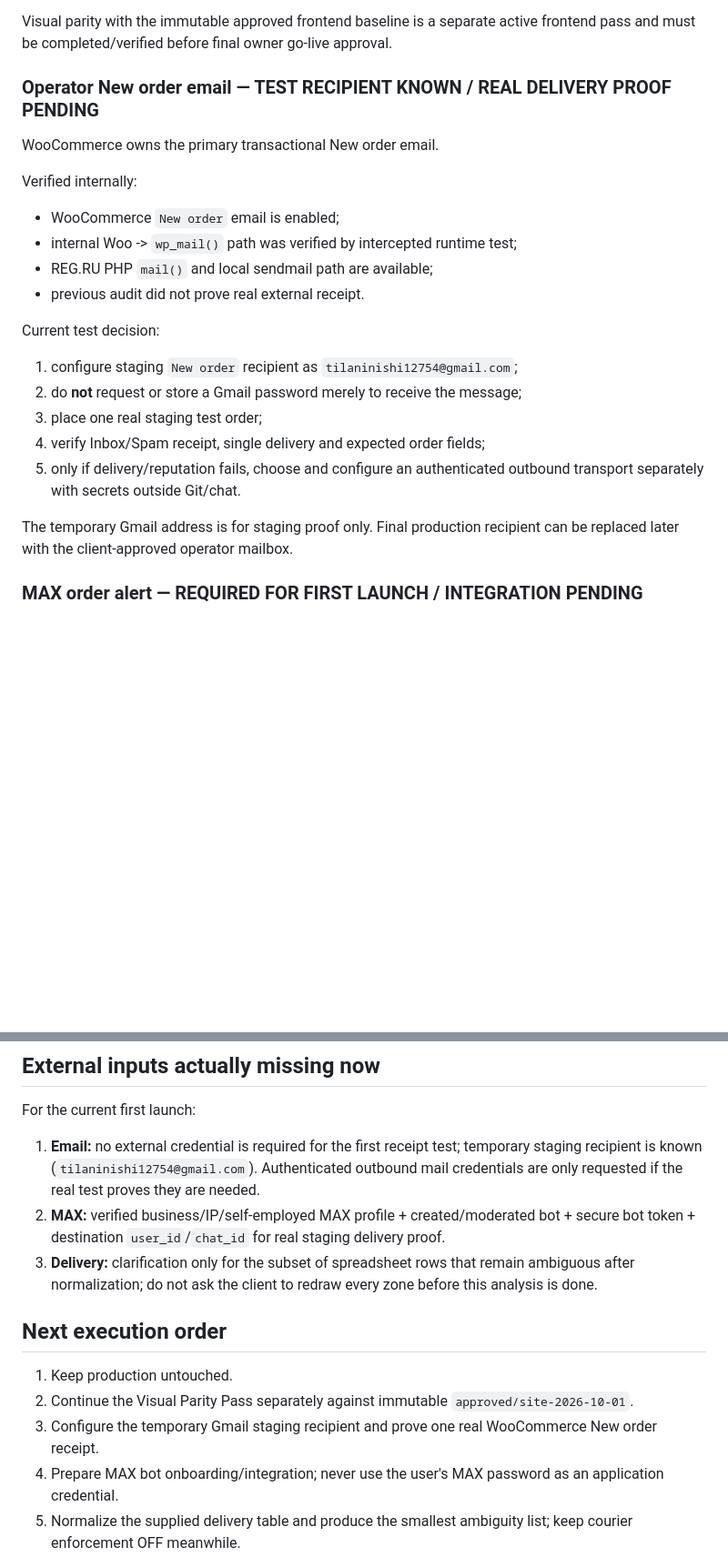
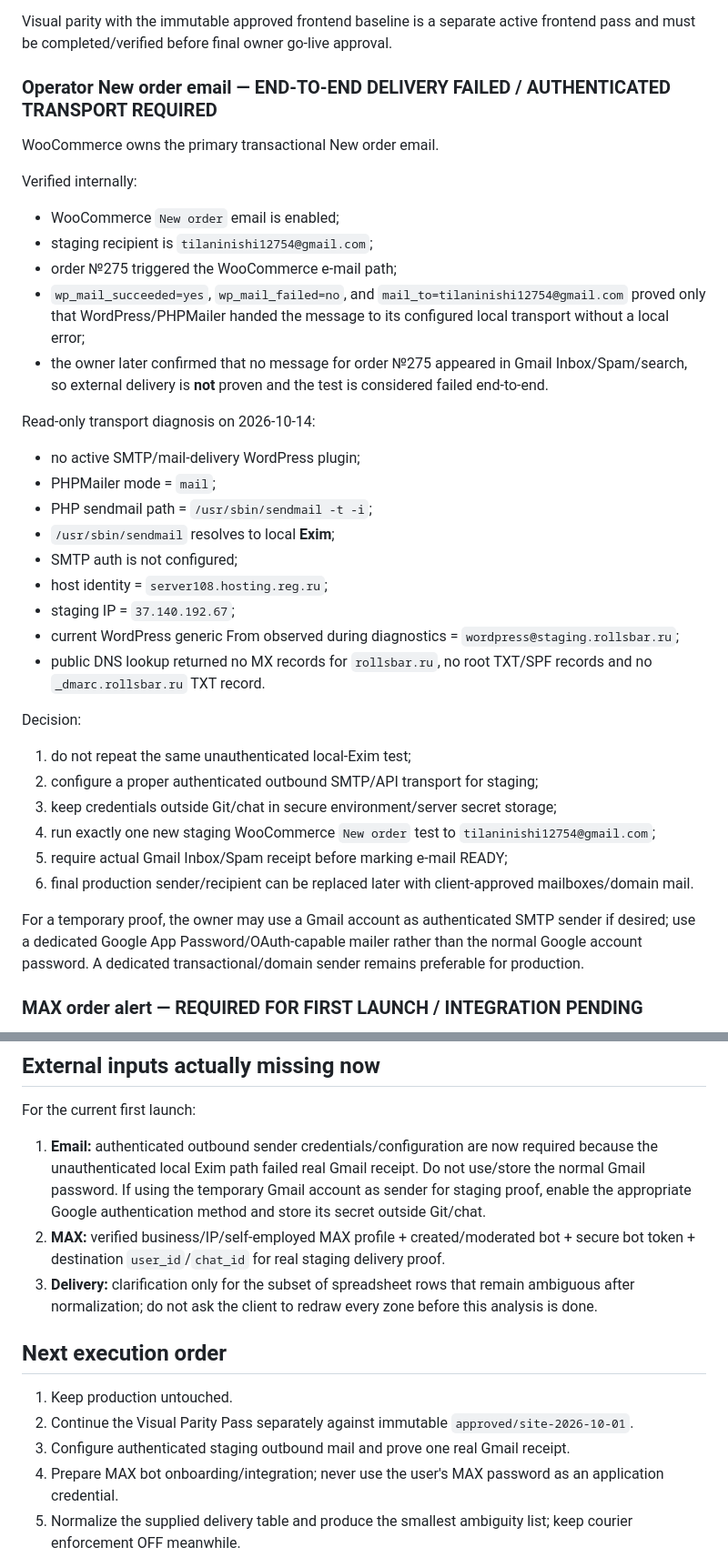
Before and after one commit to tilaninishi12754-code/rollsbar, a Markdown page: wordpress/docs/GO_LIVE_MATRIX.md, 2 parts joined by grey strips. Shown at 91% size. GitHub-like rendering; blank space fills up the shorter version.

Commit message:
docs: record failed Gmail receipt and mail transport diagnosis

```diff
--- a/wordpress/docs/GO_LIVE_MATRIX.md
+++ b/wordpress/docs/GO_LIVE_MATRIX.md
@@ -32,23 +33,36 @@ Already verified on staging:
 
 Visual parity with the immutable approved frontend baseline is a separate active frontend pass and must be completed/verified before final owner go-live approval.
 
-### Operator New order email — TEST RECIPIENT KNOWN / REAL DELIVERY PROOF PENDING
+### Operator New order email — END-TO-END DELIVERY FAILED / AUTHENTICATED TRANSPORT REQUIRED
 WooCommerce owns the primary transactional New order email.
 
 Verified internally:
 - WooCommerce `New order` email is enabled;
-- internal Woo -> `wp_mail()` path was verified by intercepted runtime test;
-- REG.RU PHP `mail()` and local sendmail path are available;
-- previous audit did not prove real external receipt.
+- staging recipient is `tilaninishi12754@gmail.com`;
+- order №275 triggered the WooCommerce e-mail path;
+- `wp_mail_succeeded=yes`, `wp_mail_failed=no`, and `mail_to=tilaninishi12754@gmail.com` proved only that WordPress/PHPMailer handed the message to its configured local transport without a local error;
+- the owner later confirmed that no message for order №275 appeared in Gmail Inbox/Spam/search, so external delivery is **not** proven and the test is considered failed end-to-end.
 
-Current test decision:
-1. configure staging `New order` recipient as `tilaninishi12754@gmail.com`;
-2. do **not** request or store a Gmail password merely to receive the message;
-3. place one real staging test order;
-4. verify Inbox/Spam receipt, single delivery and expected order fields;
-5. only if delivery/reputation fails, choose and configure an authenticated outbound transport separately with secrets outside Git/chat.
+Read-only transport diagnosis on 2026-10-14:
+- no active SMTP/mail-delivery WordPress plugin;
+- PHPMailer mode = `mail`;
+- PHP sendmail path = `/usr/sbin/sendmail -t -i`;
+- `/usr/sbin/sendmail` resolves to local **Exim**;
+- SMTP auth is not configured;
+- host identity = `server108.hosting.reg.ru`;
+- staging IP = `37.140.192.67`;
+- current WordPress generic From observed during diagnostics = `wordpress@staging.rollsbar.ru`;
+- public DNS lookup returned no MX records for `rollsbar.ru`, no root TXT/SPF records and no `_dmarc.rollsbar.ru` TXT record.
 
-The temporary Gmail address is for staging proof only. Final production recipient can be replaced later with the client-approved operator mailbox.
+Decision:
+1. do not repeat the same unauthenticated local-Exim test;
+2. configure a proper authenticated outbound SMTP/API transport for staging;
+3. keep credentials outside Git/chat in secure environment/server secret storage;
+4. run exactly one new staging WooCommerce `New order` test to `tilaninishi12754@gmail.com`;
+5. require actual Gmail Inbox/Spam receipt before marking e-mail READY;
+6. final production sender/recipient can be replaced later with client-approved mailboxes/domain mail.
+
+For a temporary proof, the owner may use a Gmail account as authenticated SMTP sender if desired; use a dedicated Google App Password/OAuth-capable mailer rather than the normal Google account password. A dedicated transactional/domain sender remains preferable for production.
 
 ### MAX order alert — REQUIRED FOR FIRST LAUNCH / INTEGRATION PENDING
 Latest client decision supersedes the previous Telegram requirement: new-order messenger alerts should go to **MAX**.
@@ -139,14 +153,14 @@ The earlier Telegram implementation remains historical code/evidence only. It is
 
 ## External inputs actually missing now
 For the current first launch:
-1. **Email:** no external credential is required for the first receipt test; temporary staging recipient is known (`tilaninishi12754@gmail.com`). Authenticated outbound mail credentials are only requested if the real test proves they are needed.
+1. **Email:** authenticated outbound sender credentials/configuration are now required because the unauthenticated local Exim path failed real Gmail receipt. Do not use/store the normal Gmail password. If using the temporary Gmail account as sender for staging proof, enable the appropriate Google authentication method and store its secret outside Git/chat.
 2. **MAX:** verified business/IP/self-employed MAX profile + created/moderated bot + secure bot token + destination `user_id`/`chat_id` for real staging delivery proof.
 3. **Delivery:** clarification only for the subset of spreadsheet rows that remain ambiguous after normalization; do not ask the client to redraw every zone before this analysis is done.
 
 ## Next execution order
 1. Keep production untouched.
 2. Continue the Visual Parity Pass separately against immutable `approved/site-2026-10-01`.
-3. Configure the temporary Gmail staging recipient and prove one real WooCommerce New order receipt.
+3. Configure authenticated staging outbound mail and prove one real Gmail receipt.
 4. Prepare MAX bot onboarding/integration; never use the user's MAX password as an application credential.
 5. Normalize the supplied delivery table and produce the smallest ambiguity list; keep courier enforcement OFF meanwhile.
 6. Implement MAX by adapting the existing async notification architecture, then run targeted end-to-end MAX QA.
```
Also changed, not shown: other parts of wordpress/docs/GO_LIVE_MATRIX.md (+4 -3 lines).
